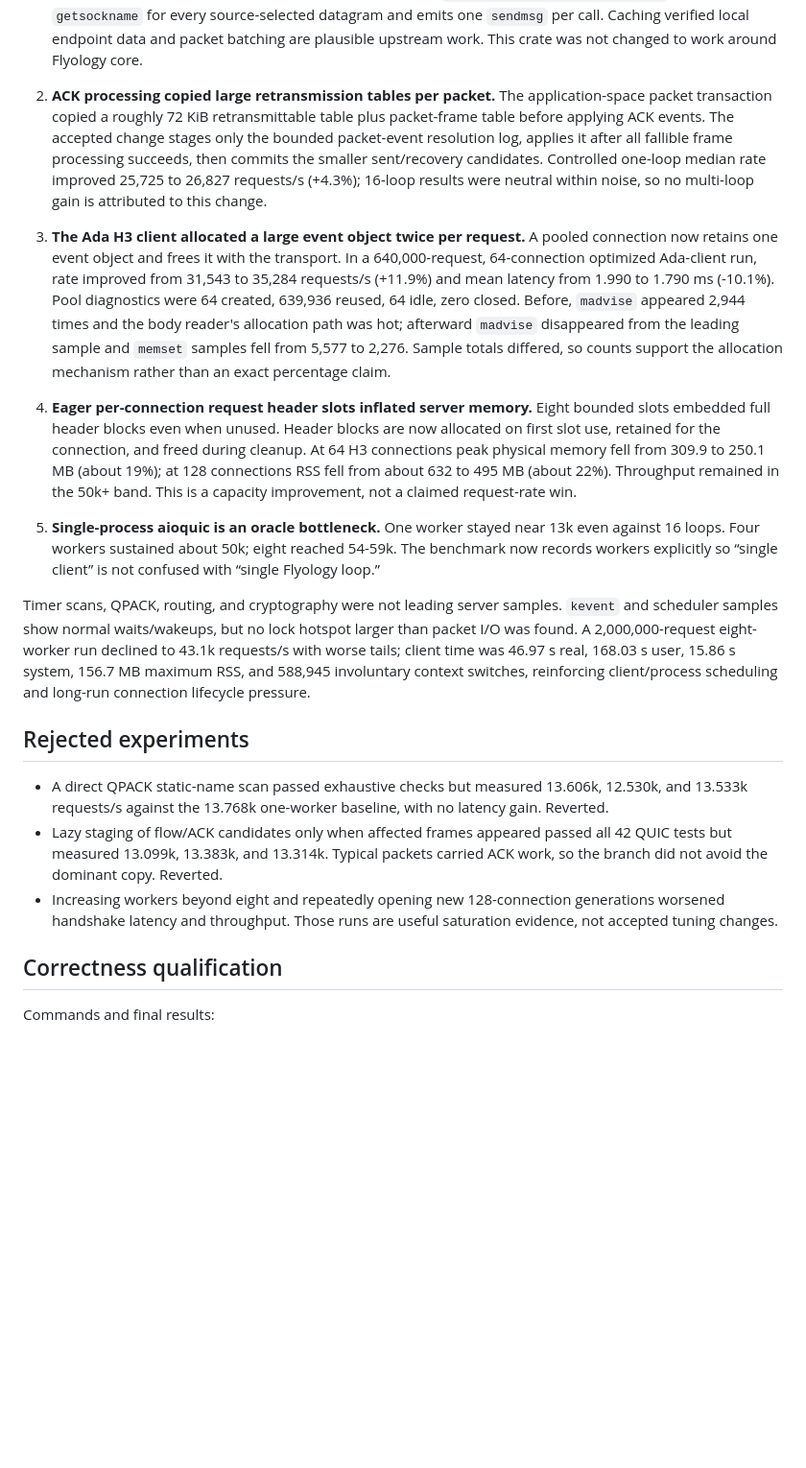
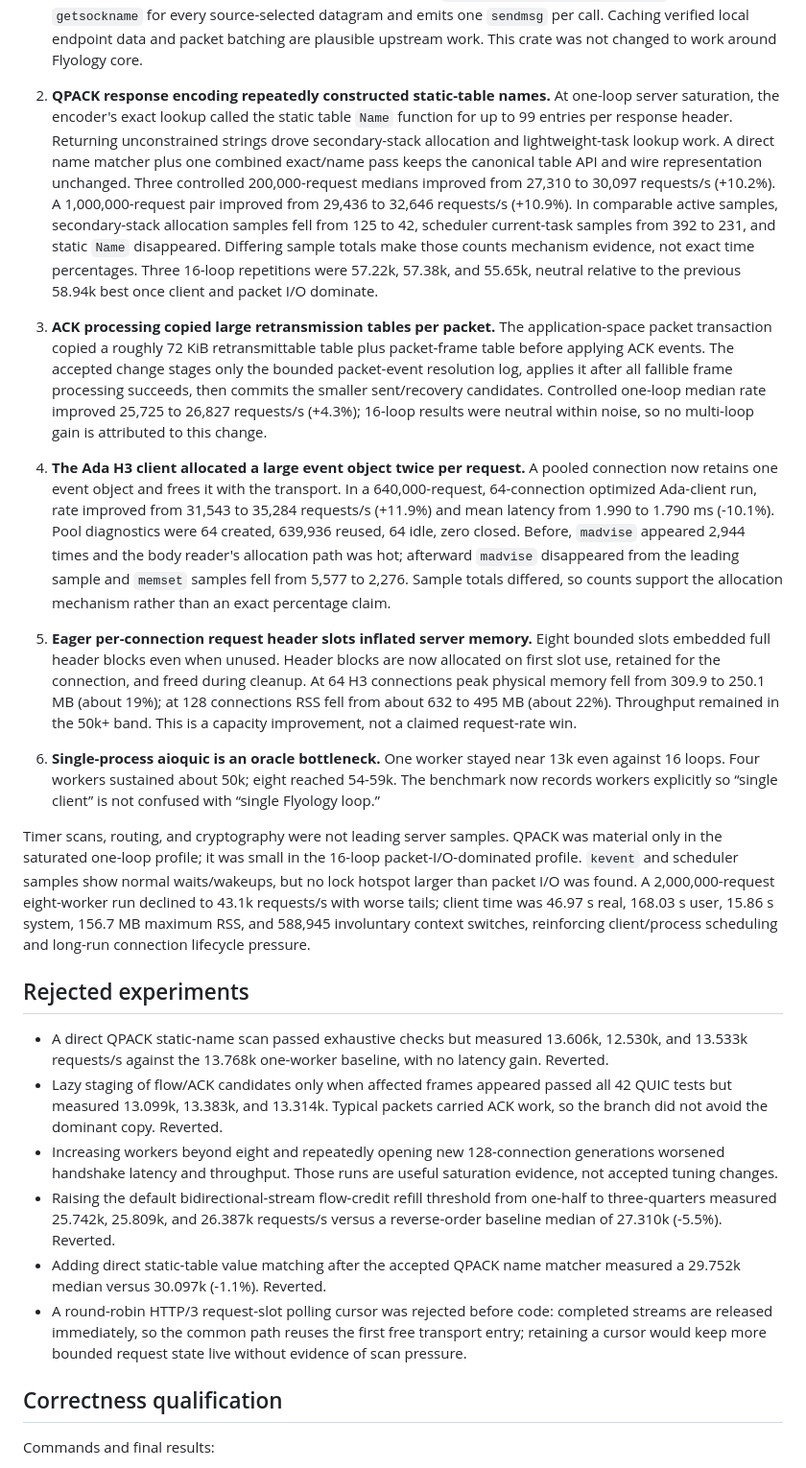
Before and after one commit to flyology-ada/flyology-http, a Markdown page: docs/http-stack-performance-2026-08-09.md, the part around one of its changes. Shown at 96% size. Drawn GitHub-style; blank space fills up the shorter version.

```diff
--- a/docs/http-stack-performance-2026-08-09.md
+++ b/docs/http-stack-performance-2026-08-09.md
@@ -157,7 +179,22 @@ builds were excluded from all reported rates.
    call. Caching verified local endpoint data and packet batching are plausible
    upstream work. This crate was not changed to work around Flyology core.
 
-2. **ACK processing copied large retransmission tables per packet.** The
+2. **QPACK response encoding repeatedly constructed static-table names.** At
+   one-loop server saturation, the encoder's exact lookup called the static
+   table `Name` function for up to 99 entries per response header. Returning
+   unconstrained strings drove secondary-stack allocation and lightweight-task
+   lookup work. A direct name matcher plus one combined exact/name pass keeps
+   the canonical table API and wire representation unchanged. Three controlled
+   200,000-request medians improved from 27,310 to 30,097 requests/s (+10.2%).
+   A 1,000,000-request pair improved from 29,436 to 32,646 requests/s (+10.9%).
+   In comparable active samples, secondary-stack allocation samples fell from
+   125 to 42, scheduler current-task samples from 392 to 231, and static `Name`
+   disappeared. Differing sample totals make those counts mechanism evidence,
+   not exact time percentages. Three 16-loop repetitions were 57.22k, 57.38k,
+   and 55.65k, neutral relative to the previous 58.94k best once client and
+   packet I/O dominate.
+
+3. **ACK processing copied large retransmission tables per packet.** The
    application-space packet transaction copied a roughly 72 KiB
    retransmittable table plus packet-frame table before applying ACK events.
    The accepted change stages only the bounded packet-event resolution log,
@@ -166,7 +203,7 @@ builds were excluded from all reported rates.
    25,725 to 26,827 requests/s (+4.3%); 16-loop results were neutral within
    noise, so no multi-loop gain is attributed to this change.
 
-3. **The Ada H3 client allocated a large event object twice per request.** A
+4. **The Ada H3 client allocated a large event object twice per request.** A
    pooled connection now retains one event object and frees it with the
    transport. In a 640,000-request, 64-connection optimized Ada-client run,
    rate improved from 31,543 to 35,284 requests/s (+11.9%) and mean latency
@@ -177,7 +214,7 @@ builds were excluded from all reported rates.
    totals differed, so counts support the allocation mechanism rather than an
    exact percentage claim.
 
-4. **Eager per-connection request header slots inflated server memory.** Eight
+5. **Eager per-connection request header slots inflated server memory.** Eight
    bounded slots embedded full header blocks even when unused. Header blocks
    are now allocated on first slot use, retained for the connection, and freed
    during cleanup. At 64 H3 connections peak physical memory fell from 309.9
@@ -185,12 +222,14 @@ builds were excluded from all reported rates.
    MB (about 22%). Throughput remained in the 50k+ band. This is a capacity
    improvement, not a claimed request-rate win.
 
-5. **Single-process aioquic is an oracle bottleneck.** One worker stayed near
+6. **Single-process aioquic is an oracle bottleneck.** One worker stayed near
    13k even against 16 loops. Four workers sustained about 50k; eight reached
    54-59k. The benchmark now records workers explicitly so “single client” is
    not confused with “single Flyology loop.”
 
-Timer scans, QPACK, routing, and cryptography were not leading server samples.
+Timer scans, routing, and cryptography were not leading server samples. QPACK
+was material only in the saturated one-loop profile; it was small in the
+16-loop packet-I/O-dominated profile.
 `kevent` and scheduler samples show normal waits/wakeups, but no lock hotspot
 larger than packet I/O was found. A 2,000,000-request eight-worker run declined
 to 43.1k requests/s with worse tails; client time was 46.97 s real, 168.03 s
@@ -210,6 +249,15 @@ lifecycle pressure.
 - Increasing workers beyond eight and repeatedly opening new 128-connection
   generations worsened handshake latency and throughput. Those runs are useful
   saturation evidence, not accepted tuning changes.
+- Raising the default bidirectional-stream flow-credit refill threshold from
+  one-half to three-quarters measured 25.742k, 25.809k, and 26.387k requests/s
+  versus a reverse-order baseline median of 27.310k (-5.5%). Reverted.
+- Adding direct static-table value matching after the accepted QPACK name
+  matcher measured a 29.752k median versus 30.097k (-1.1%). Reverted.
+- A round-robin HTTP/3 request-slot polling cursor was rejected before code:
+  completed streams are released immediately, so the common path reuses the
+  first free transport entry; retaining a cursor would keep more bounded
+  request state live without evidence of scan pressure.
 
 ## Correctness qualification
 
```
Also changed, not shown: other parts of docs/http-stack-performance-2026-08-09.md (+34 -5 lines).
